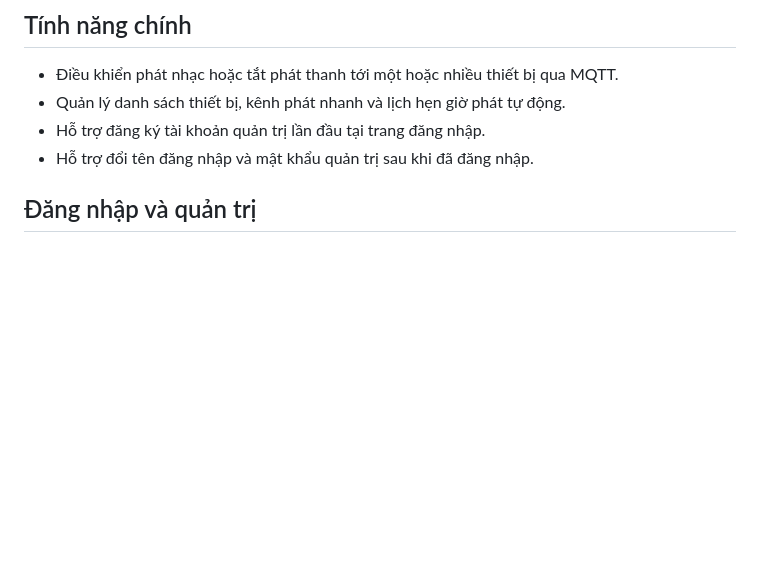
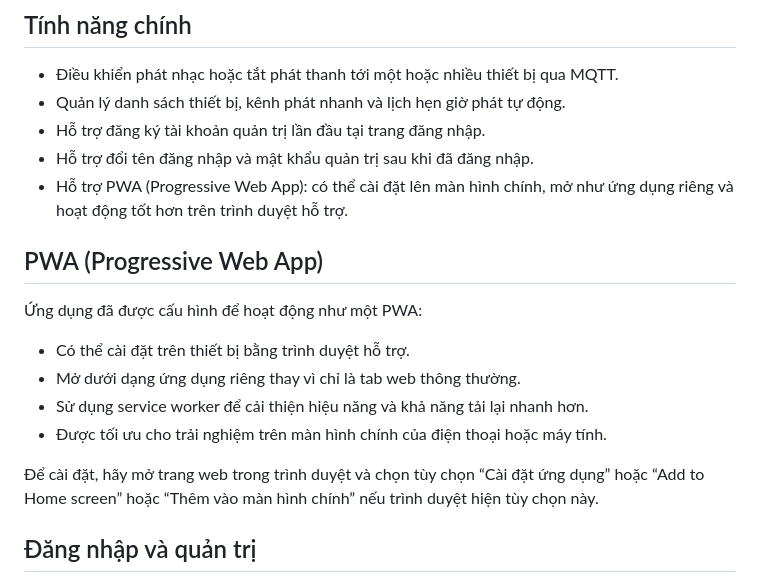
Before and after one commit to daivietpda/DaiPhatThanh, a Markdown page: README.md, the part around the change. GitHub-like rendering; blank space fills up the shorter version.

Commit message:
docs: add PWA section to README
Add a new PWA (Progressive Web App) section to README.md (Vietnamese). Documents that the app is installable, opens as a standalone app, uses a service worker for improved performance and faster reloads, and is optimized for home-screen experience. Includes brief instructions for installing via the browser's "Add to Home screen" / "Cài đặt ứng dụng" option.

```diff
--- a/README.md
+++ b/README.md
@@ -19,6 +19,18 @@ Dự án này là một web controller Node.js/Express dùng để điều khi
 - Quản lý danh sách thiết bị, kênh phát nhanh và lịch hẹn giờ phát tự động.
 - Hỗ trợ đăng ký tài khoản quản trị lần đầu tại trang đăng nhập.
 - Hỗ trợ đổi tên đăng nhập và mật khẩu quản trị sau khi đã đăng nhập.
+- Hỗ trợ PWA (Progressive Web App): có thể cài đặt lên màn hình chính, mở như ứng dụng riêng và hoạt động tốt hơn trên trình duyệt hỗ trợ.
+
+## PWA (Progressive Web App)
+
+Ứng dụng đã được cấu hình để hoạt động như một PWA:
+
+- Có thể cài đặt trên thiết bị bằng trình duyệt hỗ trợ.
+- Mở dưới dạng ứng dụng riêng thay vì chỉ là tab web thông thường.
+- Sử dụng service worker để cải thiện hiệu năng và khả năng tải lại nhanh hơn.
+- Được tối ưu cho trải nghiệm trên màn hình chính của điện thoại hoặc máy tính.
+
+Để cài đặt, hãy mở trang web trong trình duyệt và chọn tùy chọn “Cài đặt ứng dụng” hoặc “Add to Home screen” hoặc “Thêm vào màn hình chính” nếu trình duyệt hiện tùy chọn này.
 
 ## Đăng nhập và quản trị
 
```
